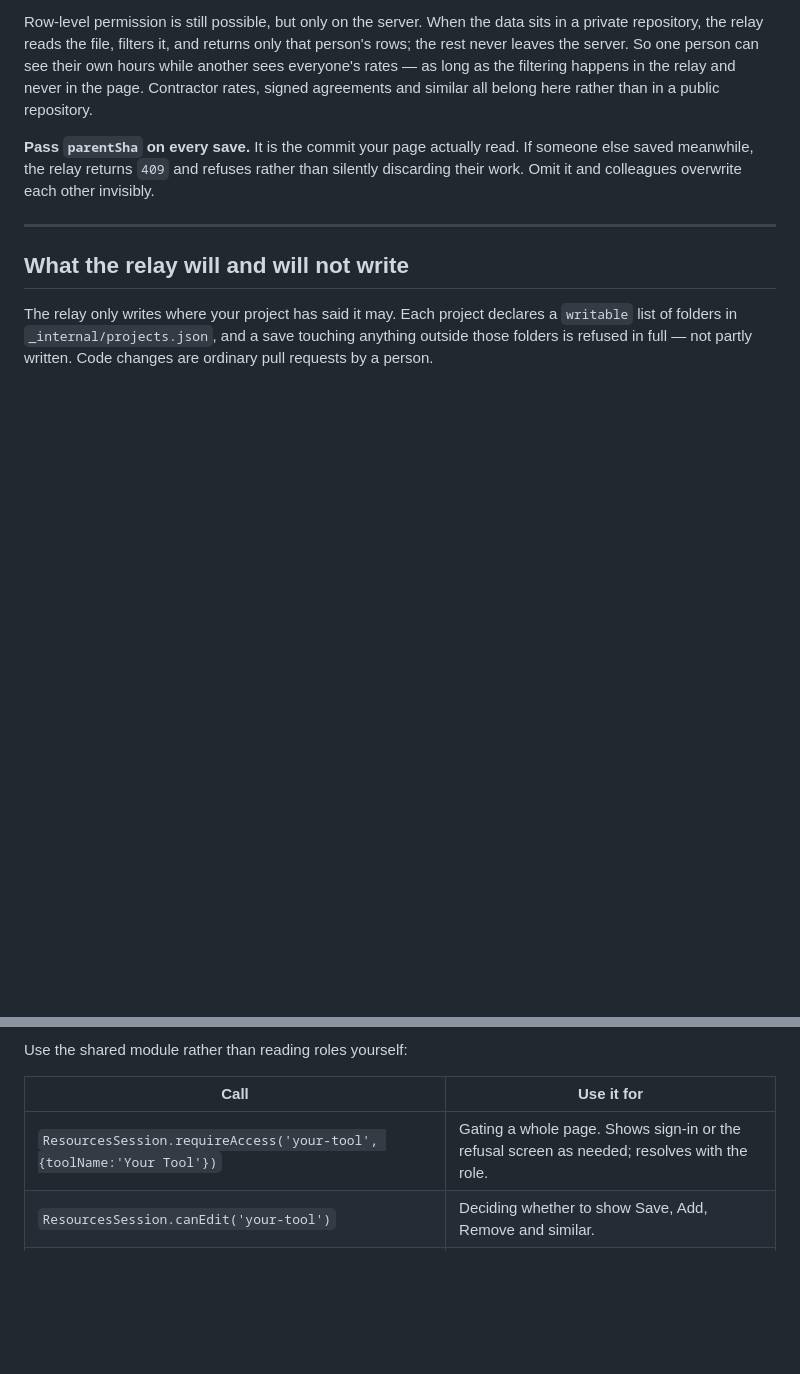
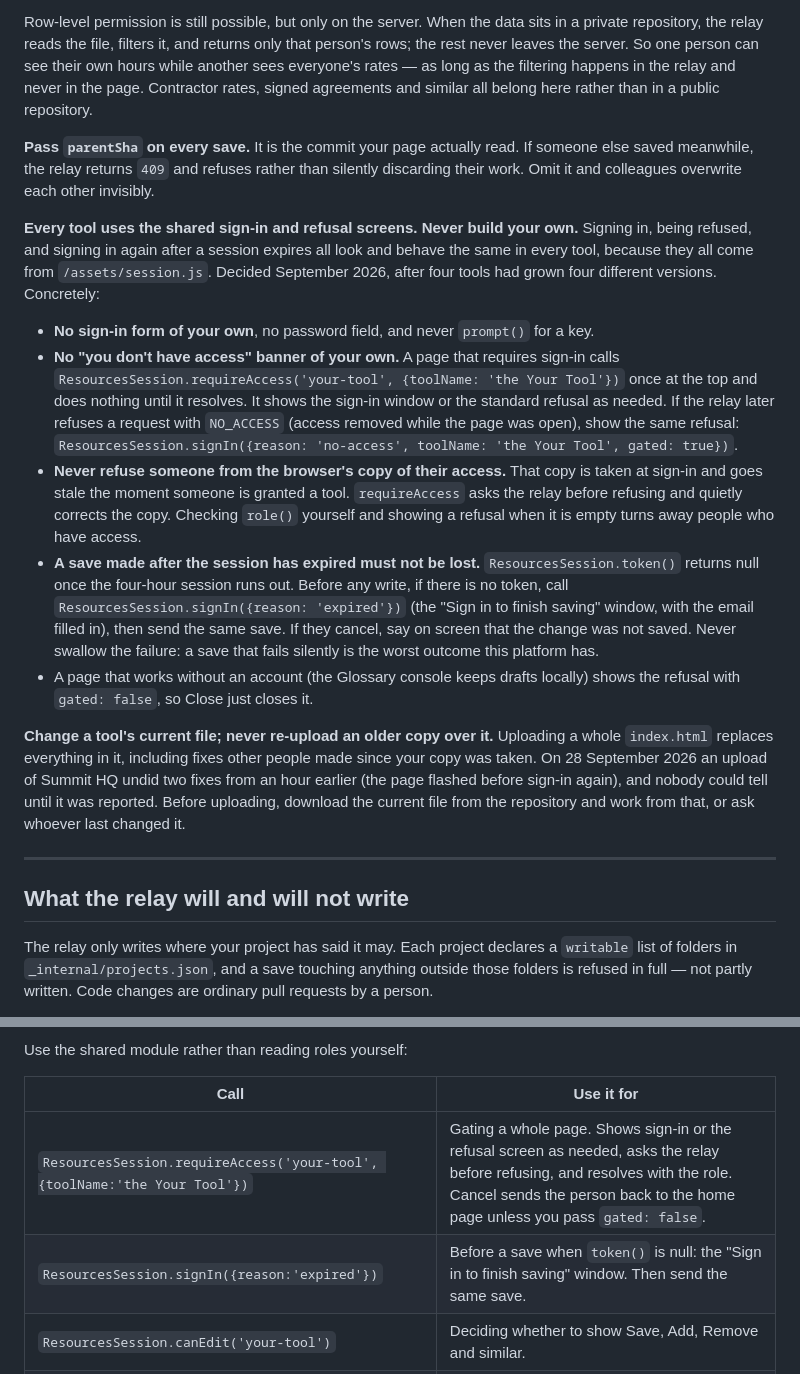
Before and after one commit to GitMISMO/GitMISMO.github.io, a Markdown page: _internal/PLATFORM-BRIEF-for-AI-assistant.md, 2 parts joined by grey strips. Drawn GitHub-style; blank space fills up the shorter version.

Commit message:
Platform brief: one sign-in and refusal for every tool, and never re-upload an old copy
Co-Authored-By: Claude Opus 5.5 <noreply@anthropic.com>
Claude-Session: https://claude.ai/code/session_01WWBL4h2R8movNSs7nvZwtW

```diff
--- a/_internal/PLATFORM-BRIEF-for-AI-assistant.md
+++ b/_internal/PLATFORM-BRIEF-for-AI-assistant.md
@@ -71,6 +71,38 @@ a public repository.
 else saved meanwhile, the relay returns `409` and refuses rather than silently discarding
 their work. Omit it and colleagues overwrite each other invisibly.
 
+**Every tool uses the shared sign-in and refusal screens. Never build your own.** Signing
+in, being refused, and signing in again after a session expires all look and behave the
+same in every tool, because they all come from `/assets/session.js`. Decided September
+2026, after four tools had grown four different versions. Concretely:
+
+- **No sign-in form of your own**, no password field, and never `prompt()` for a key.
+- **No "you don't have access" banner of your own.** A page that requires sign-in calls
+  `ResourcesSession.requireAccess('your-tool', {toolName: 'the Your Tool'})` once at the
+  top and does nothing until it resolves. It shows the sign-in window or the standard
+  refusal as needed. If the relay later refuses a request with `NO_ACCESS` (access removed
+  while the page was open), show the same refusal:
+  `ResourcesSession.signIn({reason: 'no-access', toolName: 'the Your Tool', gated: true})`.
+- **Never refuse someone from the browser's copy of their access.** That copy is taken at
+  sign-in and goes stale the moment someone is granted a tool. `requireAccess` asks the
+  relay before refusing and quietly corrects the copy. Checking `role()` yourself and
+  showing a refusal when it is empty turns away people who have access.
+- **A save made after the session has expired must not be lost.** `ResourcesSession.token()`
+  returns null once the four-hour session runs out. Before any write, if there is no token,
+  call `ResourcesSession.signIn({reason: 'expired'})` (the "Sign in to finish saving"
+  window, with the email filled in), then send the same save. If they cancel, say on screen
+  that the change was not saved. Never swallow the failure: a save that fails silently is
+  the worst outcome this platform has.
+- A page that works without an account (the Glossary console keeps drafts locally) shows
+  the refusal with `gated: false`, so Close just closes it.
+
+**Change a tool's current file; never re-upload an older copy over it.** Uploading a whole
+`index.html` replaces everything in it, including fixes other people made since your copy
+was taken. On 28 September 2026 an upload of Summit HQ undid two fixes from an hour
+earlier (the page flashed before sign-in again), and nobody could tell until it was
+reported. Before uploading, download the current file from the repository and work from
+that, or ask whoever last changed it.
+
 ---
 
 ## What the relay will and will not write
@@ -127,7 +159,8 @@ Use the shared module rather than reading roles yourself:
 
 | Call | Use it for |
 |---|---|
-| `ResourcesSession.requireAccess('your-tool', {toolName:'Your Tool'})` | Gating a whole page. Shows sign-in or the refusal screen as needed; resolves with the role. |
+| `ResourcesSession.requireAccess('your-tool', {toolName:'the Your Tool'})` | Gating a whole page. Shows sign-in or the refusal screen as needed, asks the relay before refusing, and resolves with the role. Cancel sends the person back to the home page unless you pass `gated: false`. |
+| `ResourcesSession.signIn({reason:'expired'})` | Before a save when `token()` is null: the "Sign in to finish saving" window. Then send the same save. |
 | `ResourcesSession.canEdit('your-tool')` | Deciding whether to show Save, Add, Remove and similar. |
 | `ResourcesSession.role('your-tool')` | Only if you truly need to tell admin from staff. Returns `'admin'`, `'staff'`, `'view'` or `null`. |
 
```
